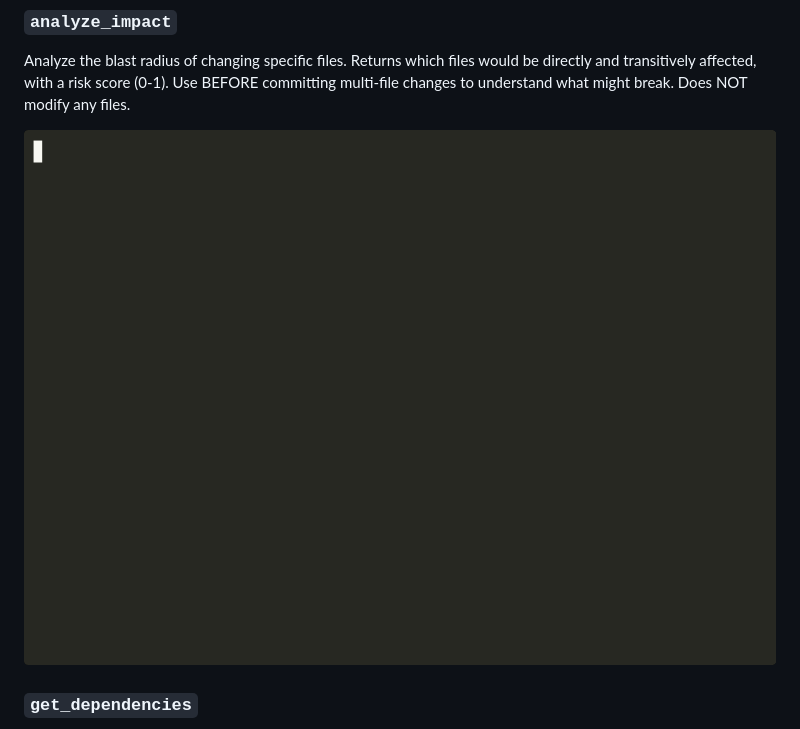
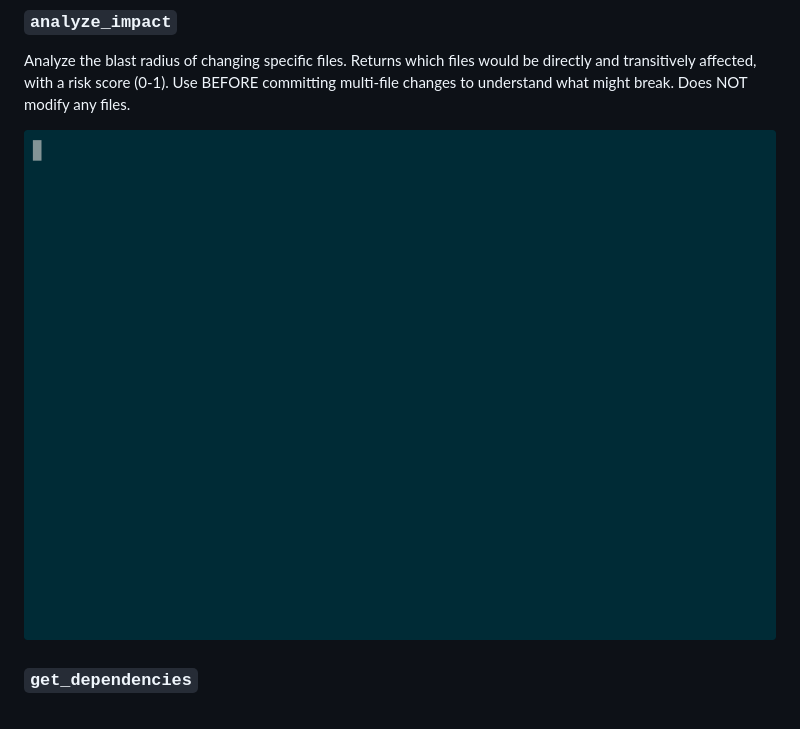
Before and after one commit to vk0dev/code-impact-mcp, a Markdown page: README.md, the part around the change. Drawn GitHub-style; pictures changed too: docs/demo-blast-radius.gif (added).

Commit message:
docs: add blast radius demo

```diff
--- a/README.md
+++ b/README.md
@@ -103,7 +103,7 @@ Return compact strongly connected components for circular dependencies in the cu
 
 Analyze the blast radius of changing specific files. Returns which files would be directly and transitively affected, with a risk score (0-1). Use BEFORE committing multi-file changes to understand what might break. Does NOT modify any files.
 
-![analyze_impact demo](docs/demo-analyze-impact.gif)
+![analyze_impact demo](docs/demo-blast-radius.gif)
 
 ### `get_dependencies`
 
```
Also changed, not shown: 2 other files.
